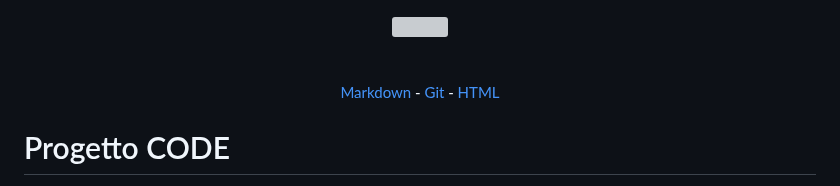
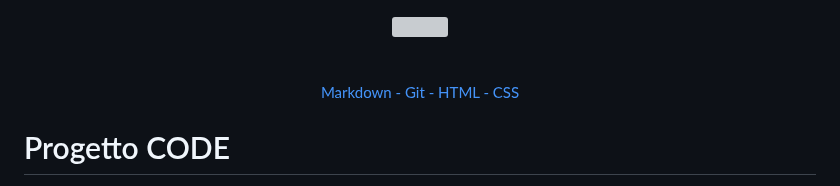
Before and after one commit to Mx444/progetto-code, a Markdown page: README.md, the part around the change. GitHub-like rendering; grey boxes are pictures that could not be loaded.

Commit message:
feat(fs): fix href readme.md

```diff
--- a/README.md
+++ b/README.md
@@ -2,7 +2,7 @@
 <img src="https://github.com/Anmol-Baranwal/Cool-GIFs-For-GitHub/assets/74038190/80728820-e06b-4f96-9c9e-9df46f0cc0a5" width="600">
 </div>
 <br><br>
-<div align="center"><a href="project/html/markdown.html"> Markdown </a>-<a href="project/html/git.html"> Git </a>-<a href="project/html/index.html"> HTML </a> </div>
+<div align="center"><a href="project/html/markdown.html"> Markdown -</a><a href="project/html/git.html"> Git -</a><a href="project/html/index.html"> HTML -</a> <a href="project/html/css.html"> CSS </a></div>
 
 # Progetto CODE
 
```
